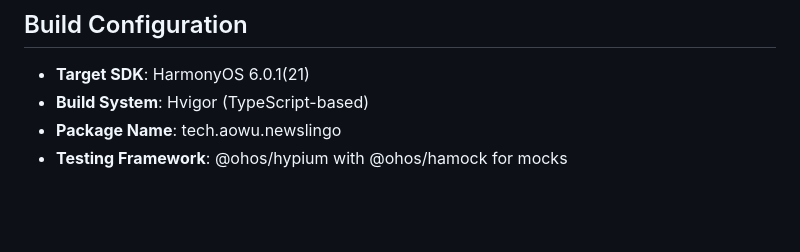
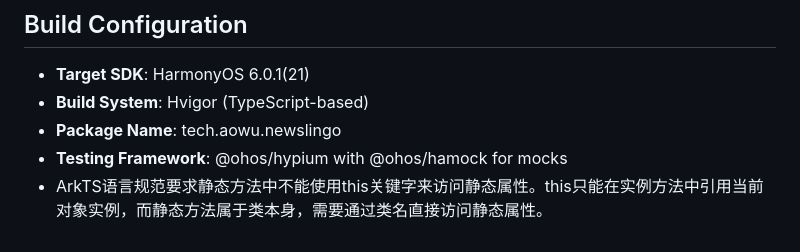
Before and after one commit to Aealen/NewsLingo, a Markdown page: CLAUDE.md, the part around the change. Rendered like a GitHub page; blank space fills up the shorter version.

```diff
--- a/CLAUDE.md
+++ b/CLAUDE.md
@@ -142,3 +142,4 @@ The project uses a feature-based modular architecture with four main modules:
 - **Build System**: Hvigor (TypeScript-based)
 - **Package Name**: tech.aowu.newslingo
 - **Testing Framework**: @ohos/hypium with @ohos/hamock for mocks
+- ArkTS语言规范要求静态方法中不能使用this关键字来访问静态属性。this只能在实例方法中引用当前对象实例，而静态方法属于类本身，需要通过类名直接访问静态属性。
```
